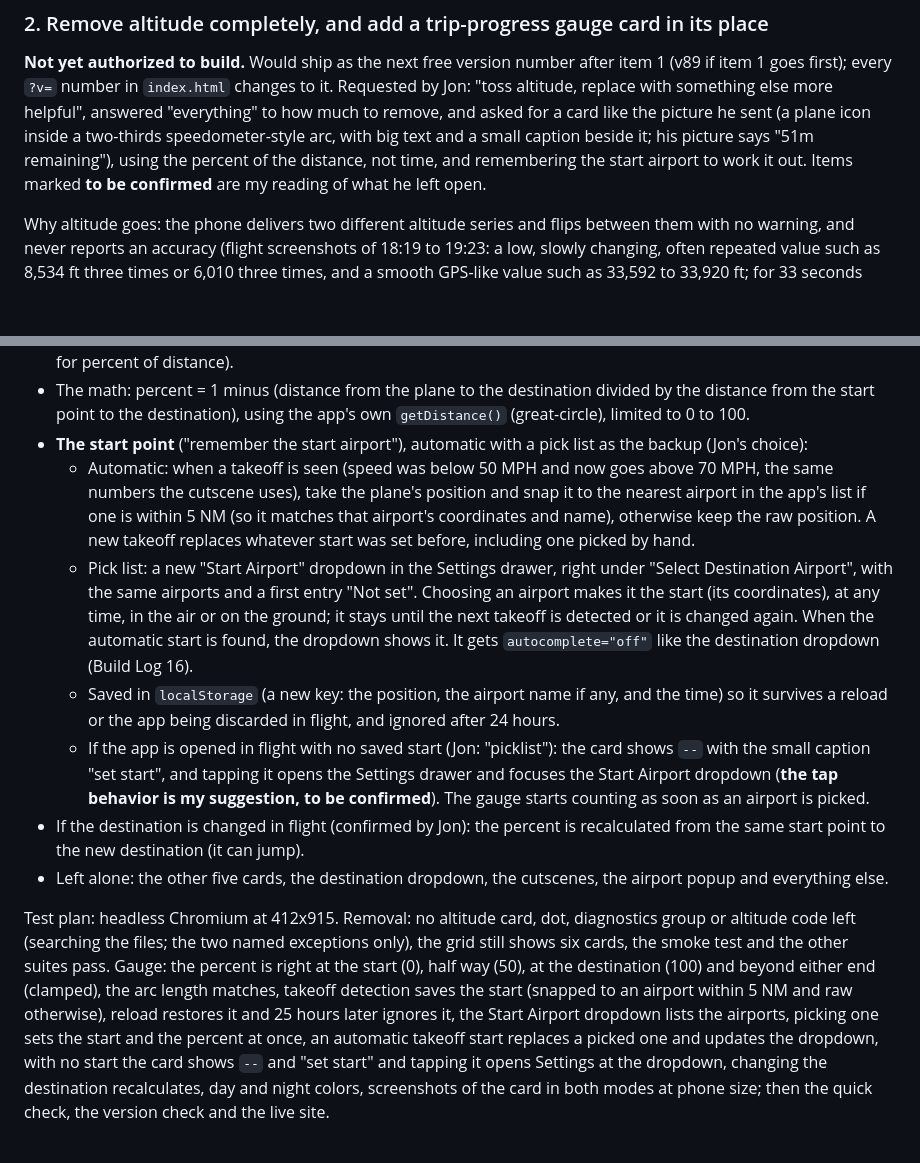
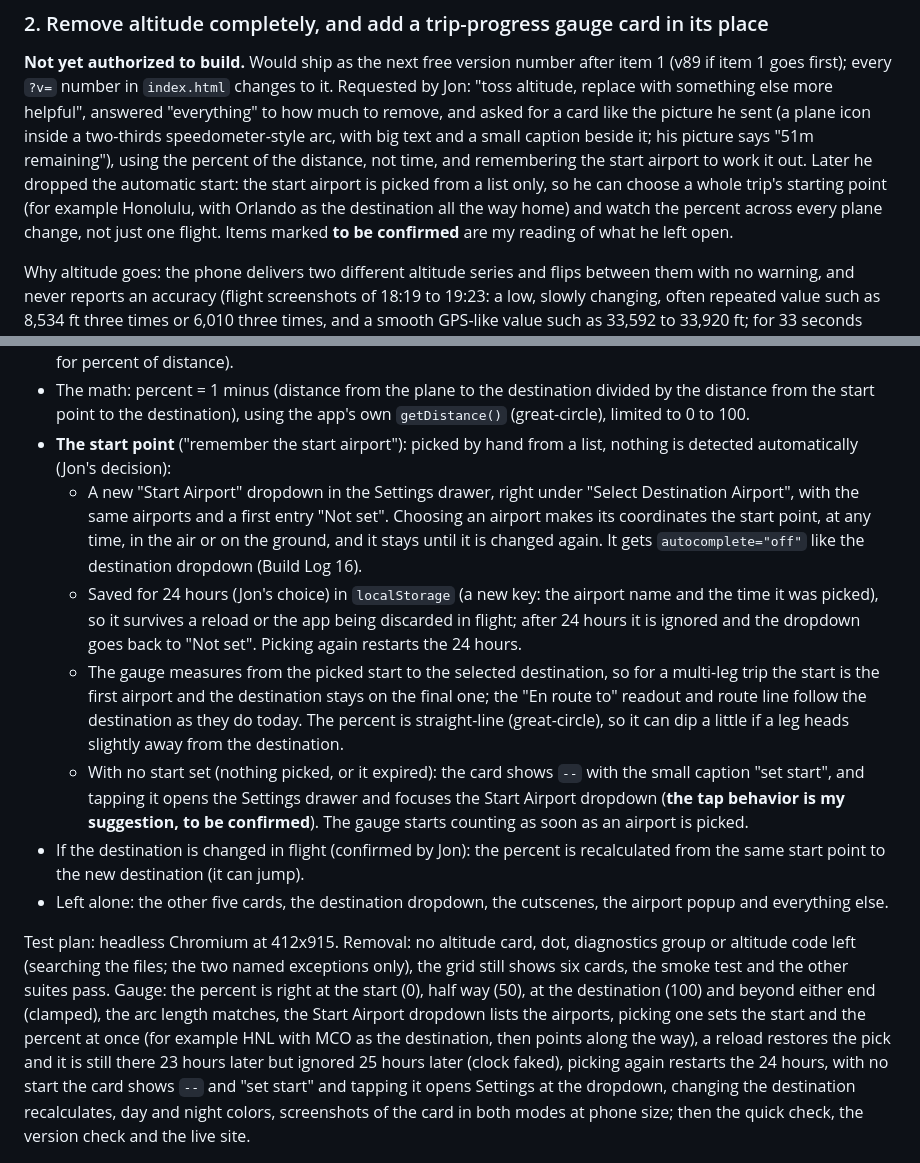
Before and after one commit to TundraJon/Stratosphere, a Markdown page: README.md, 2 parts joined by grey strips. Rendered like a GitHub page; blank space fills up the shorter version.

Commit message:
Queue item 2: start airport by pick list only, saved 24 hours; multi-leg trip use recorded
Co-Authored-By: Claude Sonnet 5.5 <noreply@anthropic.com>
Claude-Session: https://claude.ai/code/session_013wo48Gh5BkZ6AmfYjeQCbh

```diff
--- a/README.md
+++ b/README.md
@@ -534,7 +534,10 @@ answered "everything" to how much to remove, and asked for a card like the pictu
 he sent (a plane icon inside a two-thirds speedometer-style arc, with big text
 and a small caption beside it; his picture says "51m remaining"), using the
 percent of the distance, not time, and remembering the start airport to work it
-out. Items marked **to be confirmed** are my reading of what he left open.
+out. Later he dropped the automatic start: the start airport is picked from a
+list only, so he can choose a whole trip's starting point (for example Honolulu,
+with Orlando as the destination all the way home) and watch the percent across
+every plane change, not just one flight. Items marked **to be confirmed** are my reading of what he left open.
 
 Why altitude goes: the phone delivers two different altitude series and flips
 between them with no warning, and never reports an accuracy (flight screenshots
@@ -576,28 +579,26 @@ three times or 6,010 three times, and a smooth GPS-like value such as 33,592 to
 - The math: percent = 1 minus (distance from the plane to the destination
   divided by the distance from the start point to the destination), using the
   app's own `getDistance()` (great-circle), limited to 0 to 100.
-- **The start point** ("remember the start airport"), automatic with a pick
-  list as the backup (Jon's choice):
-  - Automatic: when a takeoff is seen (speed was below 50 MPH and now goes above
-    70 MPH, the same numbers the cutscene uses), take the plane's position and
-    snap it to the nearest airport in the app's list if one is within 5 NM (so it
-    matches that airport's coordinates and name), otherwise keep the raw
-    position. A new takeoff replaces whatever start was set before, including one
-    picked by hand.
-  - Pick list: a new "Start Airport" dropdown in the Settings drawer, right under
-    "Select Destination Airport", with the same airports and a first entry "Not
-    set". Choosing an airport makes it the start (its coordinates), at any time,
-    in the air or on the ground; it stays until the next takeoff is detected or
-    it is changed again. When the automatic start is found, the dropdown shows it.
-    It gets `autocomplete="off"` like the destination dropdown (Build Log 16).
-  - Saved in `localStorage` (a new key: the position, the airport name if any,
-    and the time) so it survives a reload or the app being discarded in flight,
-    and ignored after 24 hours.
-  - If the app is opened in flight with no saved start (Jon: "picklist"): the
-    card shows `--` with the small caption "set start", and tapping it opens the
-    Settings drawer and focuses the Start Airport dropdown (**the tap behavior is
-    my suggestion, to be confirmed**). The gauge starts counting as soon as an
-    airport is picked.
+- **The start point** ("remember the start airport"): picked by hand from a list,
+  nothing is detected automatically (Jon's decision):
+  - A new "Start Airport" dropdown in the Settings drawer, right under "Select
+    Destination Airport", with the same airports and a first entry "Not set".
+    Choosing an airport makes its coordinates the start point, at any time, in the
+    air or on the ground, and it stays until it is changed again. It gets
+    `autocomplete="off"` like the destination dropdown (Build Log 16).
+  - Saved for 24 hours (Jon's choice) in `localStorage` (a new key: the airport
+    name and the time it was picked), so it survives a reload or the app being
+    discarded in flight; after 24 hours it is ignored and the dropdown goes back to
+    "Not set". Picking again restarts the 24 hours.
+  - The gauge measures from the picked start to the selected destination, so for
+    a multi-leg trip the start is the first airport and the destination stays on
+    the final one; the "En route to" readout and route line follow the destination
+    as they do today. The percent is straight-line (great-circle), so it can dip a
+    little if a leg heads slightly away from the destination.
+  - With no start set (nothing picked, or it expired): the card shows `--` with
+    the small caption "set start", and tapping it opens the Settings drawer and
+    focuses the Start Airport dropdown (**the tap behavior is my suggestion, to be
+    confirmed**). The gauge starts counting as soon as an airport is picked.
 - If the destination is changed in flight (confirmed by Jon): the percent is
   recalculated from the same start point to the new destination (it can jump).
 - Left alone: the other five cards, the destination dropdown, the cutscenes, the
@@ -607,11 +608,11 @@ Test plan: headless Chromium at 412x915. Removal: no altitude card, dot,
 diagnostics group or altitude code left (searching the files; the two named
 exceptions only), the grid still shows six cards, the smoke test and the other
 suites pass. Gauge: the percent is right at the start (0), half way (50), at the
-destination (100) and beyond either end (clamped), the arc length matches, takeoff
-detection saves the start (snapped to an airport within 5 NM and raw otherwise),
-reload restores it and 25 hours later ignores it, the Start Airport dropdown
-lists the airports, picking one sets the start and the percent at once, an
-automatic takeoff start replaces a picked one and updates the dropdown, with no
+destination (100) and beyond either end (clamped), the arc length matches,
+the Start Airport dropdown lists the airports, picking one sets the start and the
+percent at once (for example HNL with MCO as the destination, then points along the
+way), a reload restores the pick and it is still there 23 hours later but ignored
+25 hours later (clock faked), picking again restarts the 24 hours, with no
 start the card shows `--` and "set start" and tapping it opens Settings at the
 dropdown, changing the destination recalculates, day and night colors, screenshots of
 the card in both modes at phone size; then the quick check, the version check
```
